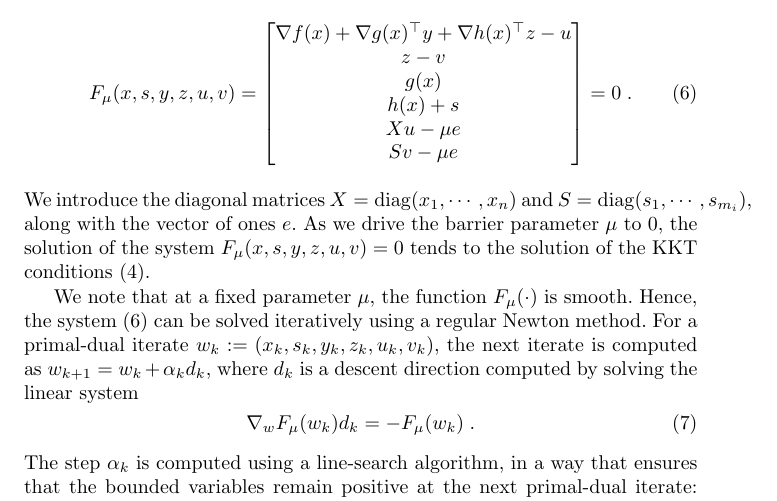
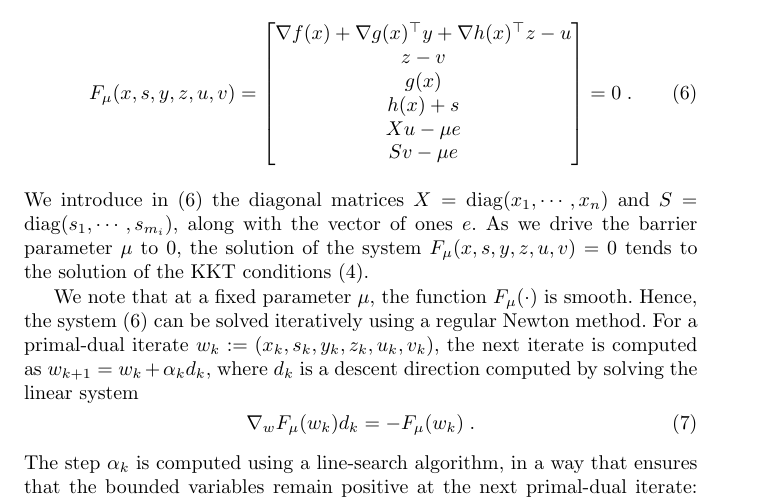
Before and after one commit to exanauts/nlp-on-gpu-paper, a LaTeX paper (tex/main.tex, which reads tex/sections/ipm.tex): part of page 6 of 31, cut so that both start at the same text. Compiled offline with pdfLaTeX.

Commit message:
Update ipm.tex

```diff
--- a/tex/sections/ipm.tex
+++ b/tex/sections/ipm.tex
@@ -109,8 +109,8 @@ For positive $(x, s, u, v) > 0$, we solve the system
   \end{bmatrix} = 0
    \; .
 \end{equation}
-We introduce the diagonal matrices $X = \diag(x_1, \cdots, x_n)$ and
-$S = \diag(s_1, \cdots, s_{m_i})$, along with the vector of ones $e$.
+We introduce in \eqref{eq:kkt_ipm} the diagonal matrices $X = \diag(x_1, \cdots, x_n)$
+and $S = \diag(s_1, \cdots, s_{m_i})$, along with the vector of ones $e$.
 As we drive the barrier parameter $\mu$ to $0$, the solution of the
 system $F_\mu(x, s, y, z, u, v) = 0$ tends to the solution of the
 KKT conditions~\eqref{eq:kktconditions}.
```
